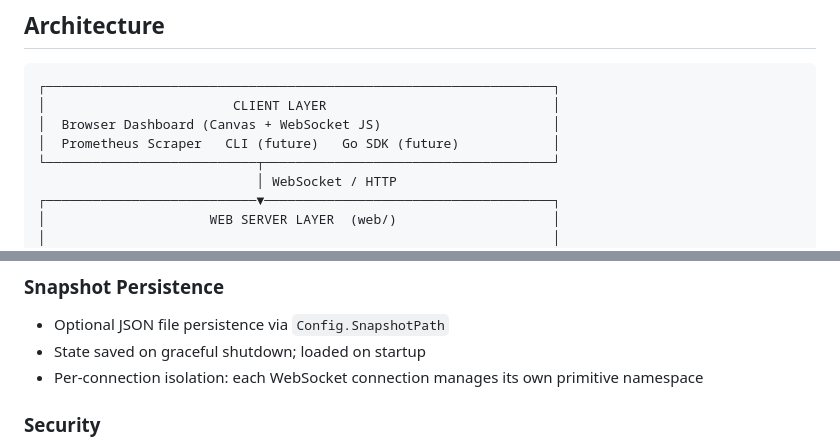
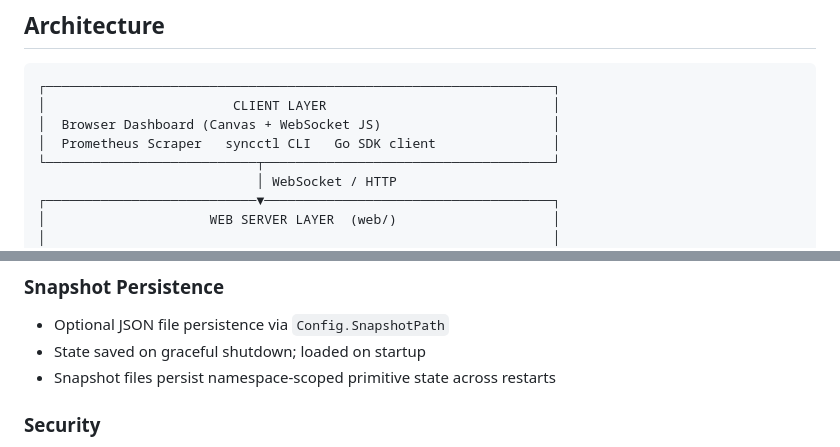
Before and after one commit to sanskarpan/advanced-synchronization-primitives, a Markdown page: README.md, 2 parts joined by grey strips. Rendered like a GitHub page.

Commit message:
docs(readme): align shipped interfaces and snapshot notes

```diff
--- a/README.md
+++ b/README.md
@@ -29,7 +29,7 @@ This library implements eight fundamental synchronization primitives entirely fr
 ┌─────────────────────────────────────────────────────────────────┐
 │                        CLIENT LAYER                             │
 │  Browser Dashboard (Canvas + WebSocket JS)                      │
-│  Prometheus Scraper   CLI (future)   Go SDK (future)            │
+│  Prometheus Scraper   syncctl CLI   Go SDK client               │
 └───────────────────────────┬─────────────────────────────────────┘
                             │ WebSocket / HTTP
 ┌───────────────────────────▼─────────────────────────────────────┐
@@ -113,7 +113,7 @@ This library implements eight fundamental synchronization primitives entirely fr
 ### Snapshot Persistence
 - Optional JSON file persistence via `Config.SnapshotPath`
 - State saved on graceful shutdown; loaded on startup
-- Per-connection isolation: each WebSocket connection manages its own primitive namespace
+- Snapshot files persist namespace-scoped primitive state across restarts
 
 ### Security
 - TLS via `Config.TLSCertFile` / `Config.TLSKeyFile`
```
